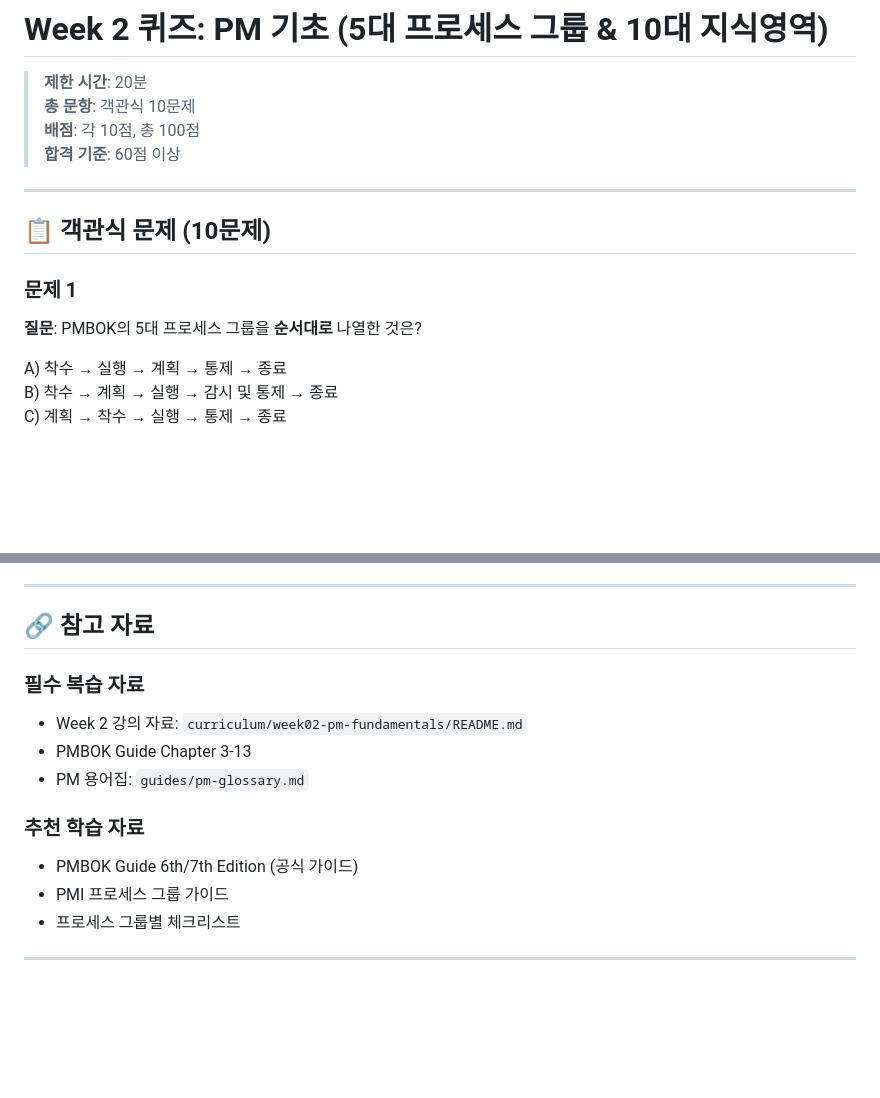
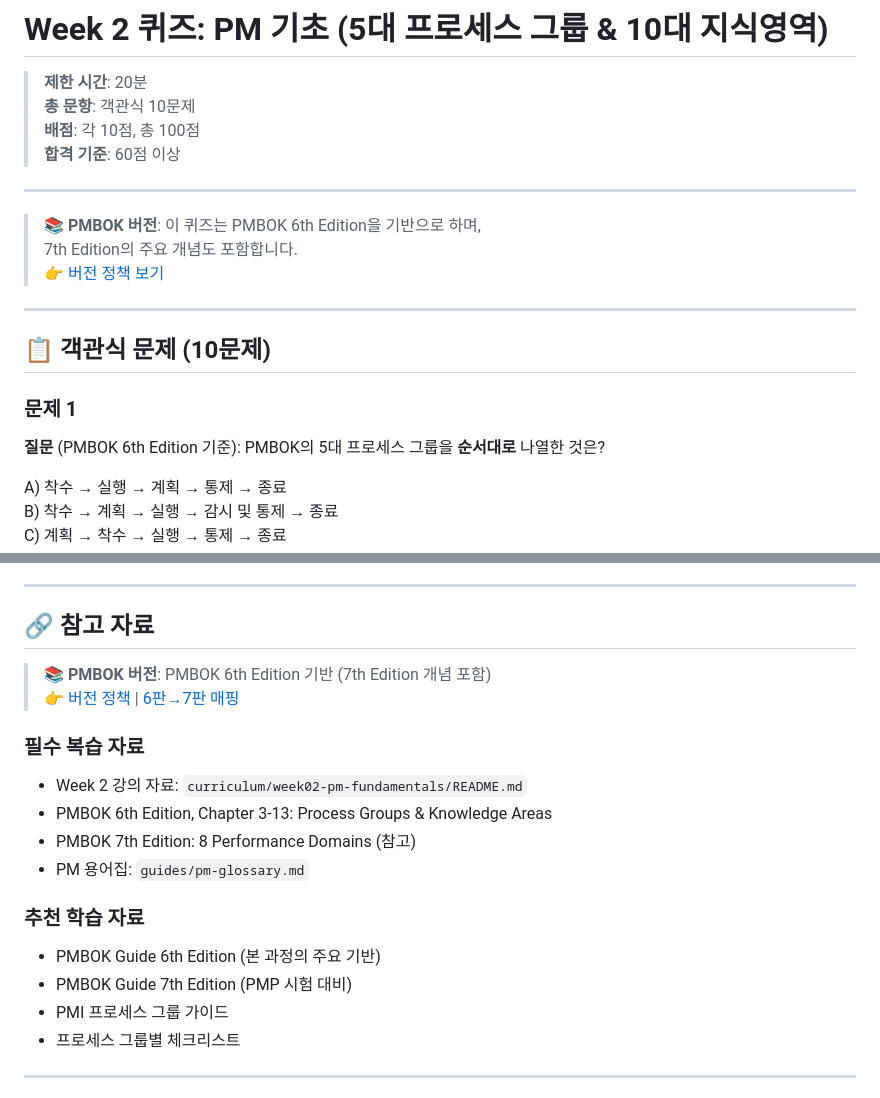
Before and after one commit to goodhitpe/pm-expert-training, a Markdown page: assessment/quizzes/week02-quiz.md, 2 parts joined by grey strips. Rendered like a GitHub page; blank space fills up the shorter version.

Commit message:
Complete Phase 2: Update quizzes with PMBOK version references
Co-authored-by: goodhitpe <128777901+goodhitpe@users.noreply.github.com>

```diff
--- a/assessment/quizzes/week02-quiz.md
+++ b/assessment/quizzes/week02-quiz.md
@@ -7,10 +7,16 @@
 
 ---
 
+> **📚 PMBOK 버전**: 이 퀴즈는 PMBOK 6th Edition을 기반으로 하며,
+> 7th Edition의 주요 개념도 포함합니다.
+> 👉 [버전 정책 보기](../../PMBOK_VERSION_POLICY.md)
+
+---
+
 ## 📋 객관식 문제 (10문제)
 
 ### 문제 1
-**질문**: PMBOK의 5대 프로세스 그룹을 **순서대로** 나열한 것은?
+**질문** (PMBOK 6th Edition 기준): PMBOK의 5대 프로세스 그룹을 **순서대로** 나열한 것은?
 
 A) 착수 → 실행 → 계획 → 통제 → 종료
 B) 착수 → 계획 → 실행 → 감시 및 통제 → 종료
@@ -206,13 +212,18 @@ D) 랜덤하게 분포된 독립적인 프로세스들
 
 ## 🔗 참고 자료
 
+> **📚 PMBOK 버전**: PMBOK 6th Edition 기반 (7th Edition 개념 포함)
+> 👉 [버전 정책](../../PMBOK_VERSION_POLICY.md) | [6판→7판 매핑](../../guides/pmbok-6th-to-7th-mapping.md)
+
 ### 필수 복습 자료
 - Week 2 강의 자료: `curriculum/week02-pm-fundamentals/README.md`
-- PMBOK Guide Chapter 3-13
+- PMBOK 6th Edition, Chapter 3-13: Process Groups & Knowledge Areas
+- PMBOK 7th Edition: 8 Performance Domains (참고)
 - PM 용어집: `guides/pm-glossary.md`
 
 ### 추천 학습 자료
-- PMBOK Guide 6th/7th Edition (공식 가이드)
+- PMBOK Guide 6th Edition (본 과정의 주요 기반)
+- PMBOK Guide 7th Edition (PMP 시험 대비)
 - PMI 프로세스 그룹 가이드
 - 프로세스 그룹별 체크리스트
 
```
Also changed, not shown: assessment/quizzes/week01-quiz.md (+12 -1 lines).
